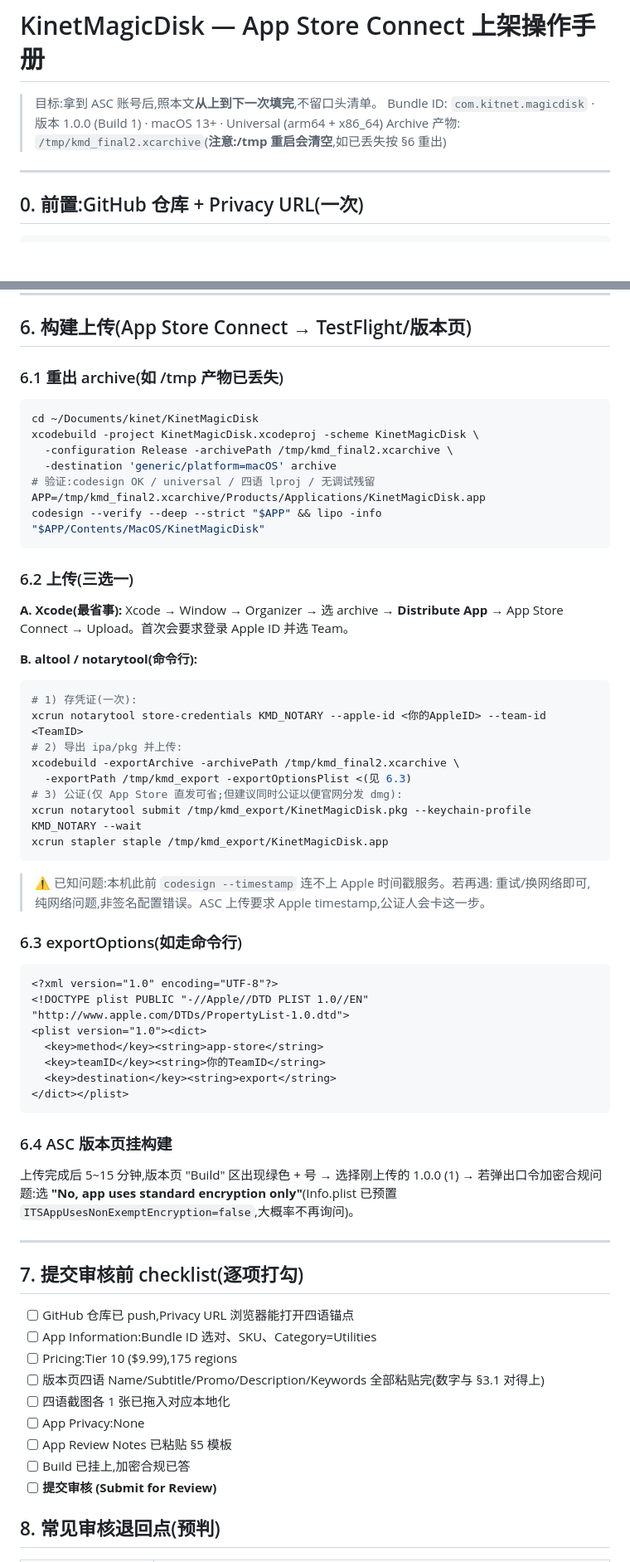
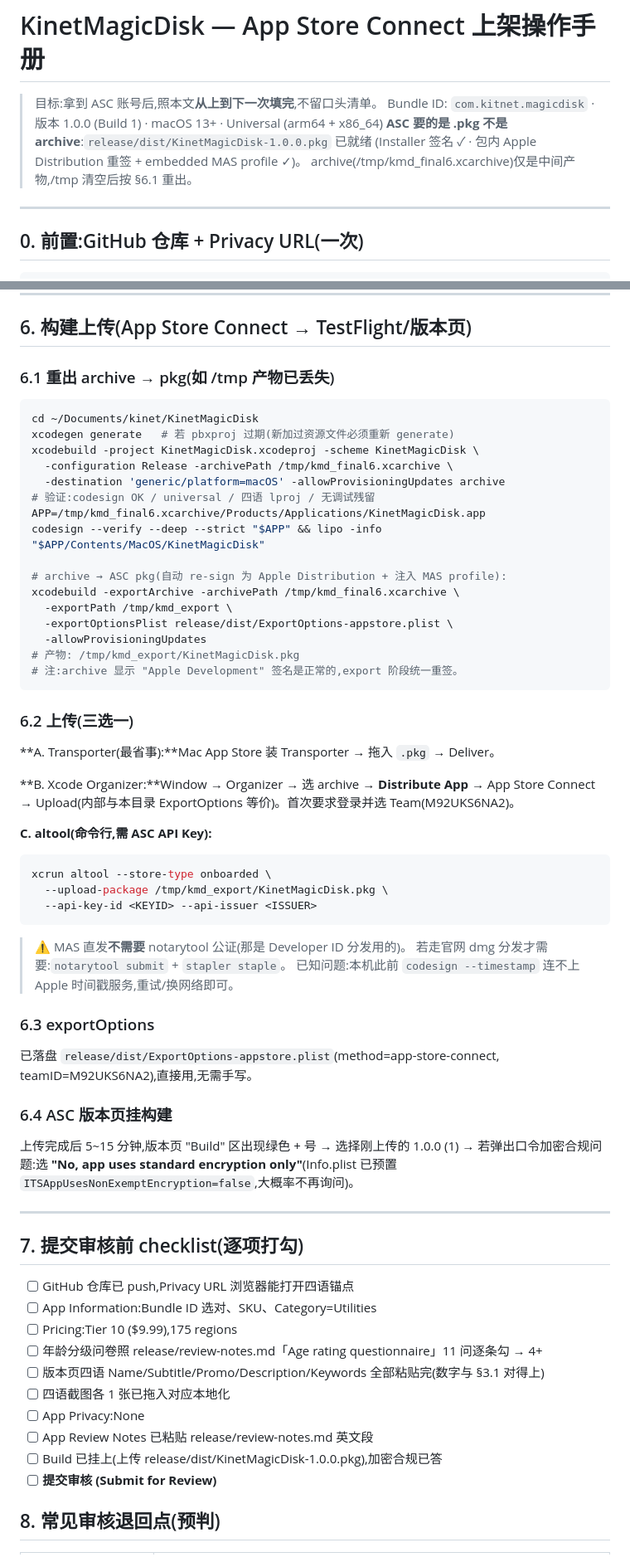
Before and after one commit to phinn/KinetMagicDisk, a Markdown page: docs/RELEASE.md, 2 parts joined by grey strips. Shown at 83% size. Drawn GitHub-style; blank space fills up the shorter version.

Commit message:
docs(release): point RELEASE.md at the real pkg pipeline
- replace stale /tmp/kmd_final2 references with final6 + release/dist pkg
- add archive->pkg export step with ExportOptions-appstore.plist
- upload options: Transporter / Organizer / altool; drop notarytool from
  MAS flow (notarization is Developer-ID only)
- checklist: age-rating questionnaire + export compliance items

````diff
--- a/docs/RELEASE.md
+++ b/docs/RELEASE.md
@@ -2,7 +2,9 @@
 
 > 目标:拿到 ASC 账号后,照本文**从上到下一次填完**,不留口头清单。
 > Bundle ID: `com.kitnet.magicdisk` · 版本 1.0.0 (Build 1) · macOS 13+ · Universal (arm64 + x86_64)
-> Archive 产物: `/tmp/kmd_final2.xcarchive`(**注意:/tmp 重启会清空**,如已丢失按 §6 重出)
+> **ASC 要的是 .pkg 不是 archive**:`release/dist/KinetMagicDisk-1.0.0.pkg` 已就绪
+> (Installer 签名 ✓ · 包内 Apple Distribution 重签 + embedded MAS profile ✓)。
+> archive(/tmp/kmd_final6.xcarchive)仅是中间产物,/tmp 清空后按 §6.1 重出。
 
 ---
 
@@ -147,49 +149,49 @@ no account, no sign-in required. Nothing to configure.
 
 ## 6. 构建上传(App Store Connect → TestFlight/版本页)
 
-### 6.1 重出 archive(如 /tmp 产物已丢失)
+### 6.1 重出 archive → pkg(如 /tmp 产物已丢失)
 
 ```bash
 cd ~/Documents/kinet/KinetMagicDisk
+xcodegen generate   # 若 pbxproj 过期(新加过资源文件必须重新 generate)
 xcodebuild -project KinetMagicDisk.xcodeproj -scheme KinetMagicDisk \
-  -configuration Release -archivePath /tmp/kmd_final2.xcarchive \
-  -destination 'generic/platform=macOS' archive
+  -configuration Release -archivePath /tmp/kmd_final6.xcarchive \
+  -destination 'generic/platform=macOS' -allowProvisioningUpdates archive
 # 验证:codesign OK / universal / 四语 lproj / 无调试残留
-APP=/tmp/kmd_final2.xcarchive/Products/Applications/KinetMagicDisk.app
+APP=/tmp/kmd_final6.xcarchive/Products/Applications/KinetMagicDisk.app
 codesign --verify --deep --strict "$APP" && lipo -info "$APP/Contents/MacOS/KinetMagicDisk"
+
+# archive → ASC pkg(自动 re-sign 为 Apple Distribution + 注入 MAS profile):
+xcodebuild -exportArchive -archivePath /tmp/kmd_final6.xcarchive \
+  -exportPath /tmp/kmd_export \
+  -exportOptionsPlist release/dist/ExportOptions-appstore.plist \
+  -allowProvisioningUpdates
+# 产物: /tmp/kmd_export/KinetMagicDisk.pkg
+# 注:archive 显示 "Apple Development" 签名是正常的,export 阶段统一重签。
 ```
 
 ### 6.2 上传(三选一)
 
-**A. Xcode(最省事):**
-Xcode → Window → Organizer → 选 archive → **Distribute App** → App Store Connect → Upload。首次会要求登录 Apple ID 并选 Team。
+**A. Transporter(最省事):**Mac App Store 装 Transporter → 拖入 `.pkg` → Deliver。
 
-**B. altool / notarytool(命令行):**
+**B. Xcode Organizer:**Window → Organizer → 选 archive → **Distribute App** →
+App Store Connect → Upload(内部与本目录 ExportOptions 等价)。首次要求登录并选 Team(M92UKS6NA2)。
+
+**C. altool(命令行,需 ASC API Key):**
 ```bash
-# 1) 存凭证(一次):
-xcrun notarytool store-credentials KMD_NOTARY --apple-id <你的AppleID> --team-id <TeamID>
-# 2) 导出 ipa/pkg 并上传:
-xcodebuild -exportArchive -archivePath /tmp/kmd_final2.xcarchive \
-  -exportPath /tmp/kmd_export -exportOptionsPlist <(见 6.3)
-# 3) 公证(仅 App Store 直发可省;但建议同时公证以便官网分发 dmg):
-xcrun notarytool submit /tmp/kmd_export/KinetMagicDisk.pkg --keychain-profile KMD_NOTARY --wait
-xcrun stapler staple /tmp/kmd_export/KinetMagicDisk.app
+xcrun altool --store-type onboarded \
+  --upload-package /tmp/kmd_export/KinetMagicDisk.pkg \
+  --api-key-id <KEYID> --api-issuer <ISSUER>
 ```
 
-> ⚠️ 已知问题:本机此前 `codesign --timestamp` 连不上 Apple 时间戳服务。若再遇:
-> 重试/换网络即可,纯网络问题,非签名配置错误。ASC 上传要求 Apple timestamp,公证人会卡这一步。
+> ⚠️ MAS 直发**不需要** notarytool 公证(那是 Developer ID 分发用的)。
+> 若走官网 dmg 分发才需要:`notarytool submit` + `stapler staple`。
+> 已知问题:本机此前 `codesign --timestamp` 连不上 Apple 时间戳服务,重试/换网络即可。
 
-### 6.3 exportOptions(如走命令行)
+### 6.3 exportOptions
 
-```xml
-<?xml version="1.0" encoding="UTF-8"?>
-<!DOCTYPE plist PUBLIC "-//Apple//DTD PLIST 1.0//EN" "http://www.apple.com/DTDs/PropertyList-1.0.dtd">
-<plist version="1.0"><dict>
-  <key>method</key><string>app-store</string>
-  <key>teamID</key><string>你的TeamID</string>
-  <key>destination</key><string>export</string>
-</dict></plist>
-```
+已落盘 `release/dist/ExportOptions-appstore.plist`(method=app-store-connect,
+teamID=M92UKS6NA2),直接用,无需手写。
 
 ### 6.4 ASC 版本页挂构建
 
@@ -202,11 +204,12 @@ xcrun stapler staple /tmp/kmd_export/KinetMagicDisk.app
 - [ ] GitHub 仓库已 push,Privacy URL 浏览器能打开四语锚点
 - [ ] App Information:Bundle ID 选对、SKU、Category=Utilities
 - [ ] Pricing:Tier 10 ($9.99),175 regions
+- [ ] 年龄分级问卷照 release/review-notes.md「Age rating questionnaire」11 问逐条勾 → 4+
 - [ ] 版本页四语 Name/Subtitle/Promo/Description/Keywords 全部粘贴完(数字与 §3.1 对得上)
 - [ ] 四语截图各 1 张已拖入对应本地化
 - [ ] App Privacy:None
-- [ ] App Review Notes 已粘贴 §5 模板
-- [ ] Build 已挂上,加密合规已答
+- [ ] App Review Notes 已粘贴 release/review-notes.md 英文段
+- [ ] Build 已挂上(上传 release/dist/KinetMagicDisk-1.0.0.pkg),加密合规已答
 - [ ] **提交审核 (Submit for Review)**
 
 ## 8. 常见审核退回点(预判)
````
